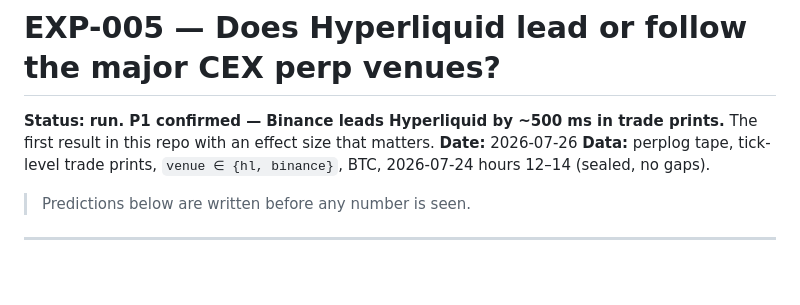
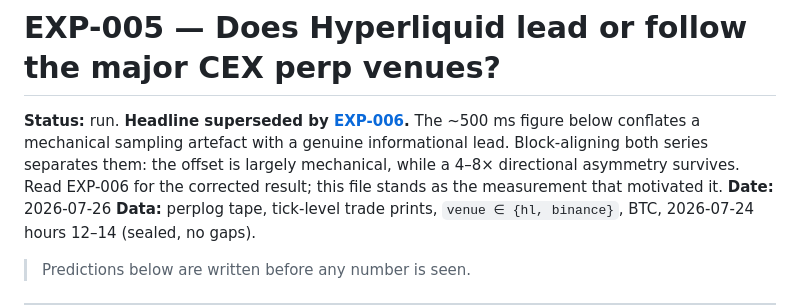
Before and after one commit to QuasareumGroup/hyperliquid-microstructure, a Markdown page: experiments/EXP-005-hl-price-leadership.md, the part around the change. Rendered like a GitHub page; blank space fills up the shorter version.

```diff
--- a/experiments/EXP-005-hl-price-leadership.md
+++ b/experiments/EXP-005-hl-price-leadership.md
@@ -1,7 +1,10 @@
 # EXP-005 — Does Hyperliquid lead or follow the major CEX perp venues?
 
-**Status:** **run. P1 confirmed — Binance leads Hyperliquid by ~500 ms in trade prints.**
-The first result in this repo with an effect size that matters.
+**Status:** run. **Headline superseded by [EXP-006](EXP-006-block-aligned-lead-lag.md).**
+The ~500 ms figure below conflates a mechanical sampling artefact with a genuine
+informational lead. Block-aligning both series separates them: the offset is largely
+mechanical, while a 4–8× directional asymmetry survives. Read EXP-006 for the corrected
+result; this file stands as the measurement that motivated it.
 **Date:** 2026-07-26
 **Data:** perplog tape, tick-level trade prints, `venue ∈ {hl, binance}`, BTC,
 2026-07-24 hours 12–14 (sealed, no gaps).
```
Also changed, not shown: experiments/EXP-006-block-aligned-lead-lag.md (added, +96 -0 lines).
